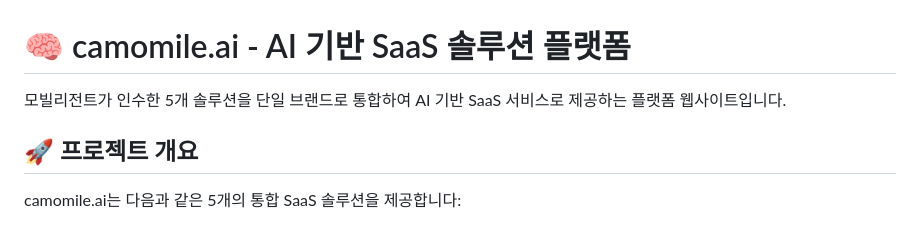
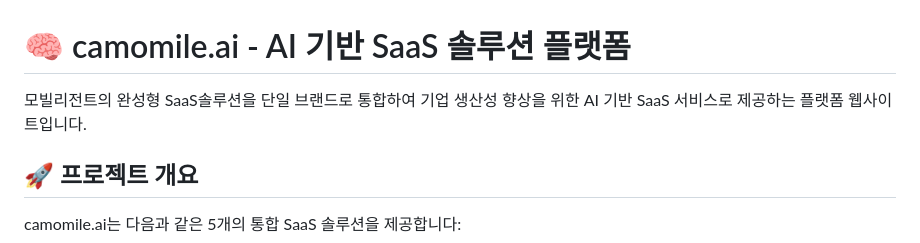
Before and after one commit to chungkyuhong/camomile-website, a Markdown page: README.md, the part around the change. Rendered like a GitHub page.

```diff
--- a/README.md
+++ b/README.md
@@ -1,6 +1,6 @@
 # 🧠 camomile.ai - AI 기반 SaaS 솔루션 플랫폼
 
-모빌리전트가 인수한 5개 솔루션을 단일 브랜드로 통합하여 AI 기반 SaaS 서비스로 제공하는 플랫폼 웹사이트입니다.
+모빌리전트의 완성형 SaaS솔루션을 단일 브랜드로 통합하여 기업 생산성 향상을 위한 AI 기반 SaaS 서비스로 제공하는 플랫폼 웹사이트입니다.
 
 ## 🚀 프로젝트 개요
 
```
